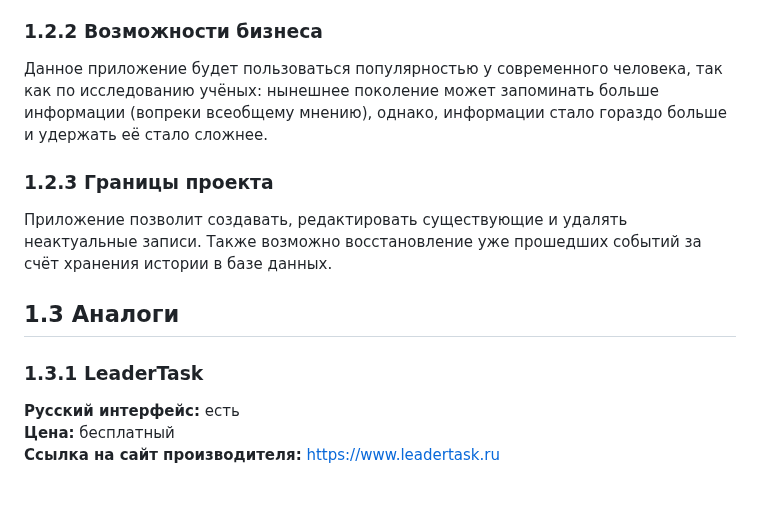
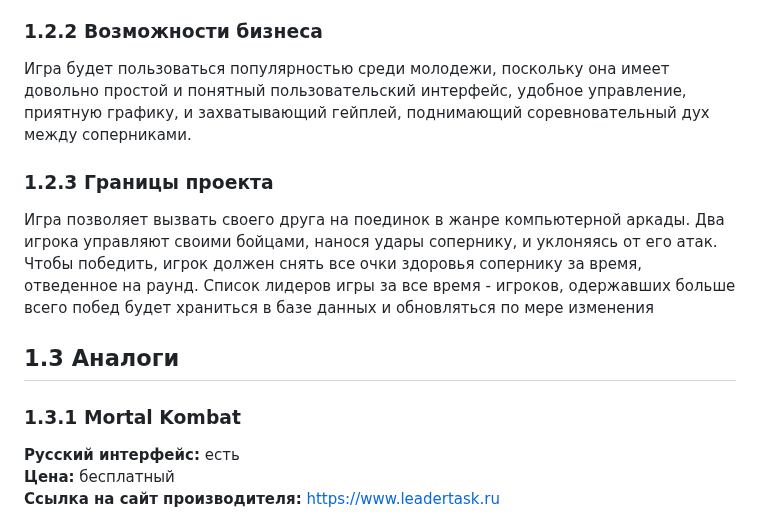
Before and after one commit to Vlad-Bogach/TRTPO-Projects, a Markdown page: Documentation/Requirements/Требования_к_проекту.md, the part around the change. Rendered like a GitHub page; blank space fills up the shorter version.

```diff
--- a/Documentation/Requirements/Требования_к_проекту.md
+++ b/Documentation/Requirements/Требования_к_проекту.md
@@ -59,12 +59,12 @@
 <a name="business_opportunities"/>
 
 ### 1.2.2 Возможности бизнеса
-Данное приложение будет пользоваться популярностью у современного человека, так как по исследованию учёных: нынешнее поколение может запоминать больше информации (вопреки всеобщему мнению), однако, информации стало гораздо больше и удержать её стало сложнее.
+Игра будет пользоваться популярностью среди молодежи, поскольку она имеет довольно простой и понятный пользовательский интерфейс, удобное управление, приятную графику, и захватывающий гейплей, поднимающий соревновательный дух между соперниками.
 
 <a name="project_boundary"/>
 
 ### 1.2.3 Границы проекта
-Приложение позволит создавать, редактировать существующие и удалять неактуальные записи. Также возможно восстановление уже прошедших событий за счёт хранения истории в базе данных.
+Игра позволяет вызвать своего друга на поединок в жанре компьютерной аркады. Два игрока управляют своими бойцами, нанося удары сопернику, и уклоняясь от его атак. Чтобы победить, игрок должен снять все очки здоровья сопернику за время, отведенное на раунд. Список лидеров игры за все время - игроков, одержавших больше всего побед будет храниться в базе данных и обновляться по мере изменения
 
 <a name="analogues"/>
 
@@ -72,7 +72,7 @@
 
 <a name="leader_task"/>
 
-### 1.3.1 LeaderTask
+### 1.3.1 Mortal Kombat
 
 **Русский интерфейс:** есть
 **Цена:** бесплатный
```
